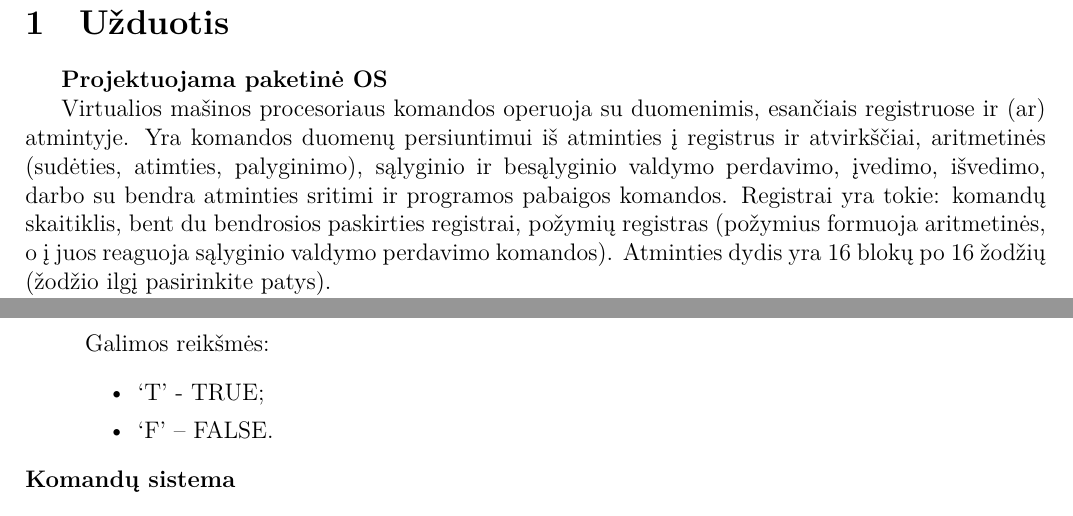
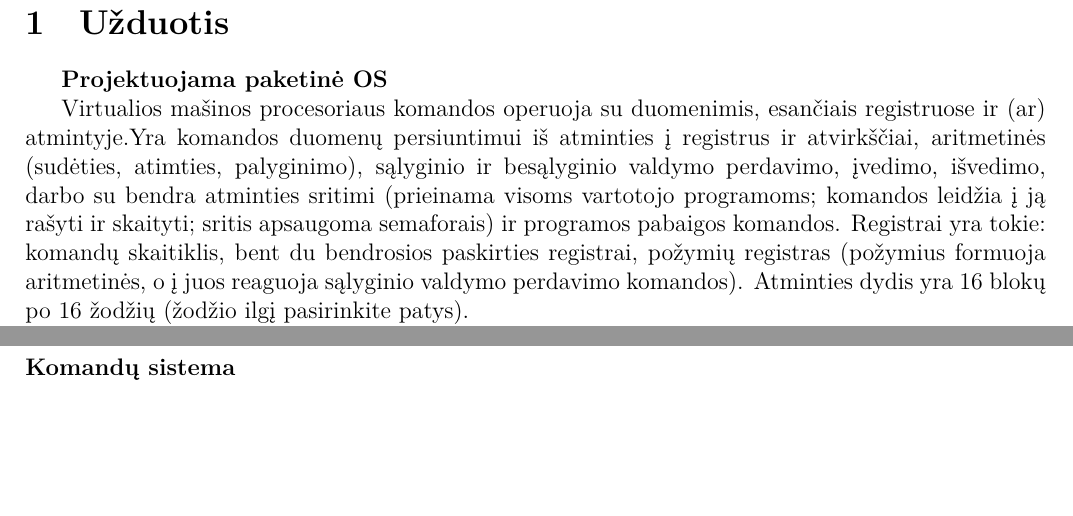
Before and after one commit to IgnasJ/OS, a LaTeX document (Virtualios ir realios mašinos projektas/main.tex, which reads Virtualios ir realios mašinos projektas/uzduotis.tex, Virtualios ir realios mašinos projektas/vm.tex): two parts of pages 3 and 8 of 9, joined at a grey line, cut so that both start at the same text, the shorter picture padded with empty space. Compiled offline with XeLaTeX.

Commit message:
Documentation fix

```diff
--- a/Virtualios ir realios mašinos projektas/uzduotis.tex
+++ b/Virtualios ir realios mašinos projektas/uzduotis.tex
@@ -1,7 +1,7 @@
 \section{Užduotis}
 \textbf{Projektuojama paketinė OS}
 
-Virtualios mašinos procesoriaus komandos operuoja su duomenimis, esančiais registruose ir (ar) atmintyje. Yra komandos duomenų persiuntimui iš atminties į registrus ir atvirkščiai, aritmetinės (sudėties, atimties, palyginimo), sąlyginio ir besąlyginio valdymo perdavimo, įvedimo, išvedimo, darbo su bendra atminties sritimi  ir programos pabaigos komandos. Registrai yra tokie: komandų skaitiklis, bent du bendrosios paskirties registrai, požymių registras (požymius formuoja aritmetinės, o į juos reaguoja sąlyginio valdymo perdavimo komandos). Atminties dydis yra 16 blokų po 16 žodžių (žodžio ilgį pasirinkite patys).
+Virtualios mašinos procesoriaus komandos operuoja su duomenimis, esančiais registruose ir (ar) atmintyje.Yra komandos duomenų persiuntimui iš atminties į registrus ir atvirkščiai, aritmetinės (sudėties, atimties, palyginimo), sąlyginio ir besąlyginio valdymo perdavimo, įvedimo, išvedimo, darbo su bendra atminties sritimi (prieinama visoms vartotojo programoms; komandos leidžia į ją rašyti ir skaityti; sritis apsaugoma semaforais) ir programos pabaigos komandos. Registrai yra tokie: komandų skaitiklis, bent du bendrosios paskirties registrai, požymių registras (požymius formuoja aritmetinės, o į juos reaguoja sąlyginio valdymo perdavimo komandos). Atminties dydis yra 16 blokų po 16 žodžių (žodžio ilgį pasirinkite patys).
 
 Realios mašinos procesorius gali dirbti dviem režimais: vartotojo ir supervizoriaus. Virtualios mašinos atmintis atvaizduojama į vartotojo atmintį naudojant puslapių transliaciją. Yra taimeris, kas tam tikrą laiko intervalą generuojantis pertraukimus. Įvedimui naudojamas virtualių „flash atmintinių“ nuskaitymo įrenginys, išvedimui - spausdintuvas. Yra išorinės atminties įrenginys - kietasis diskas.
 
--- a/Virtualios ir realios mašinos projektas/vm.tex
+++ b/Virtualios ir realios mašinos projektas/vm.tex
@@ -25,11 +25,6 @@ Virtualaus procesoriaus registrai:
 \item R2 – 4 baitų bendro naudojimo registras;
 \item IC – 2 baitų virtualios mašinos programos skaitiklis;
 \item C – 1 baito loginis trigeris.
-\end{itemize}
-Galimos reikšmės:
-\begin{itemize}
-\item `T' - TRUE;
-\item `F' – FALSE.
 \end{itemize}
 
 \item[Komandų sistema] \leavevmode
```
